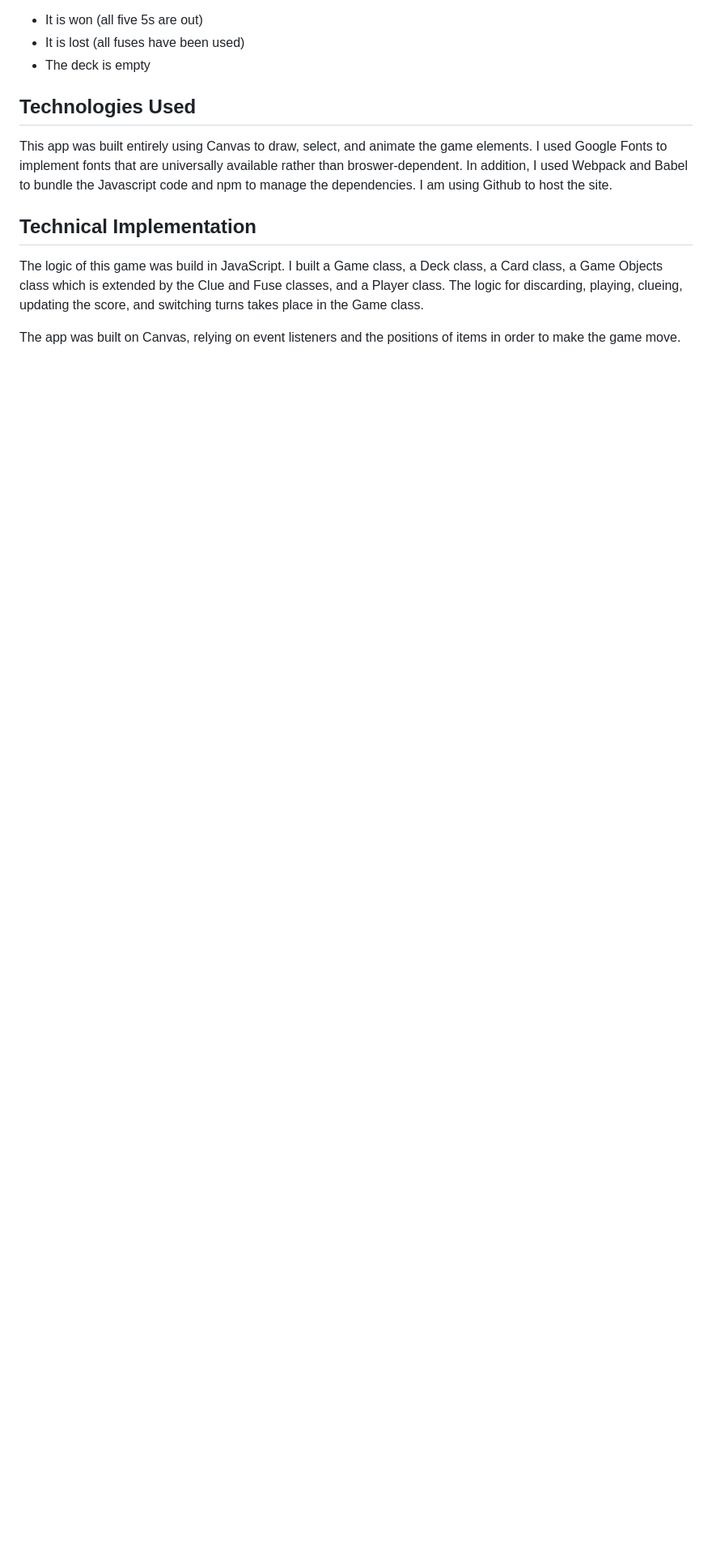
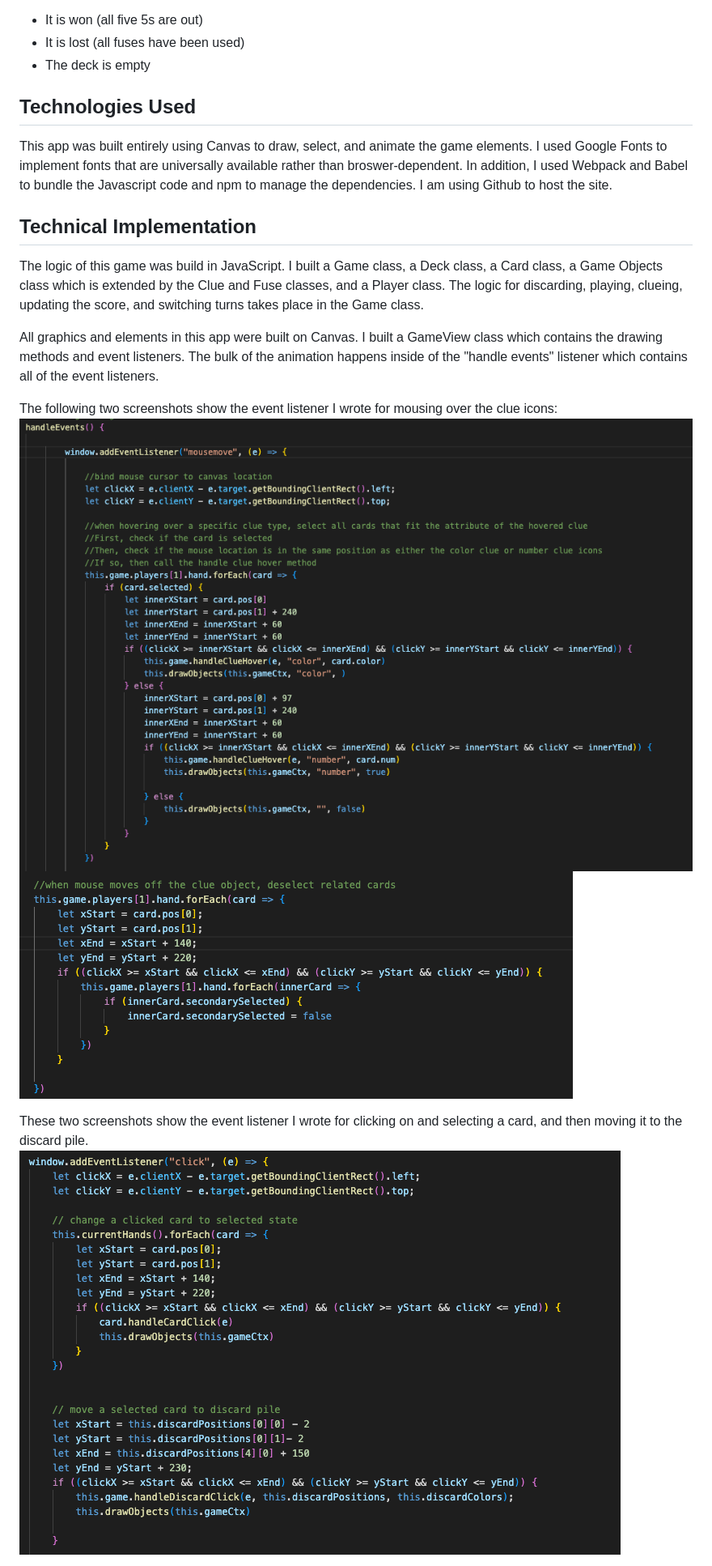
Before and after one commit to arcoop/Bang, a Markdown page: README.md, the part around one of its changes. Shown at 81% size. GitHub-like rendering; pictures changed too: assets/card_selected_method.png (added), assets/clue_hover_methods.png (added), assets/mouse_off_method.png (added); blank space fills up the shorter version.

```diff
--- a/README.md
+++ b/README.md
@@ -49,7 +49,12 @@ In addition, I used Webpack and Babel to bundle the Javascript code and npm to m
 The logic of this game was build in JavaScript. I built a Game class, a Deck class, a Card class, a Game Objects class which is extended by the Clue and Fuse classes, and a Player class.
 The logic for discarding, playing, clueing, updating the score, and switching turns takes place in the Game class.
 
+All graphics and elements in this app were built on Canvas. I built a GameView class which contains the drawing methods and event listeners. The bulk of the animation happens inside of the "handle events" listener which contains all of the event listeners.
 
-The app was built on Canvas, relying on event listeners and the positions of items in order to make the game move.
+The following two screenshots show the event listener I wrote for mousing over the clue icons:
+![MouseMove Event Listener](assets/clue_hover_methods.png)
+![MouseOff Logic](assets/mouse_off_method.png)
 
+These two screenshots show the event listener I wrote for clicking on and selecting a card, and then moving it to the discard pile.
+![Card Select and Move](assets/card_selected_method.png)
 
```
Also changed, not shown: other parts of README.md (+8 -3 lines), assets/draw_card.png (added), assets/event_listener_toggle_view.png (added), assets/toggle_view.png (added), 4 other files.
